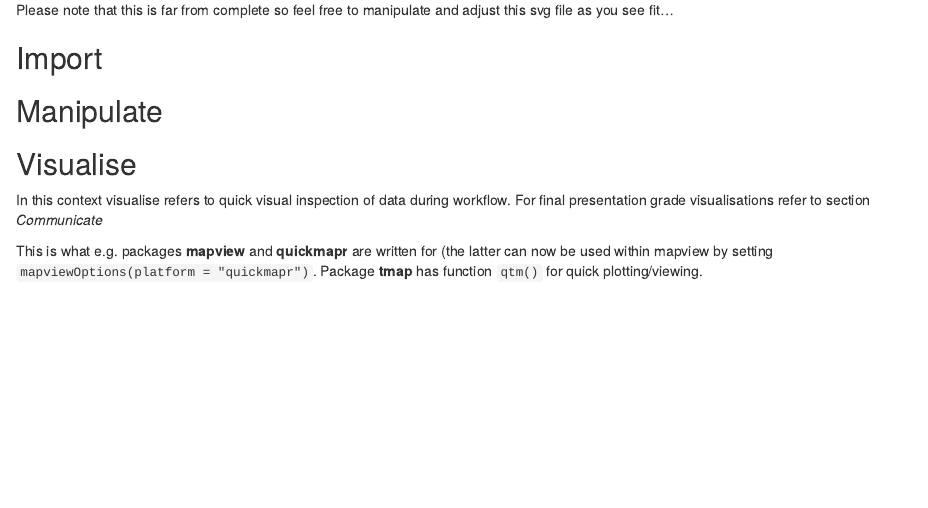
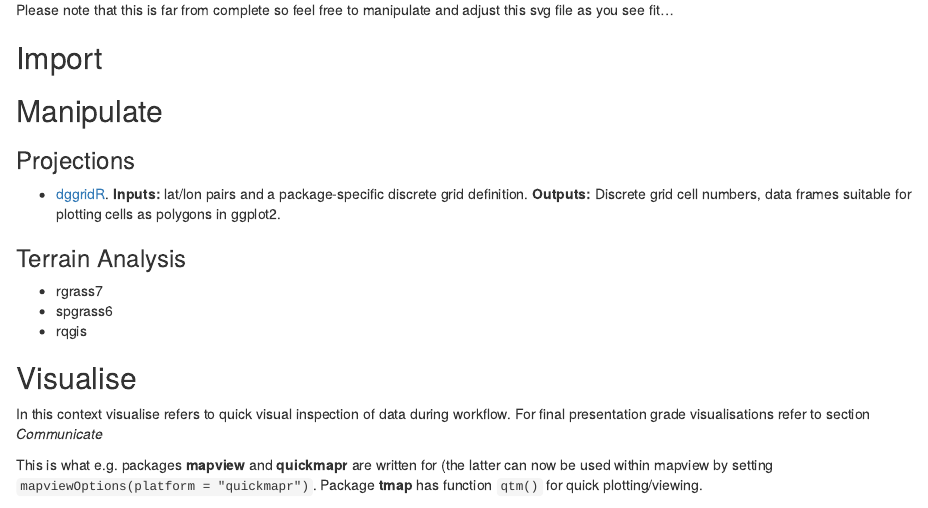
Before and after one commit to r-spatial/rspatial_spark, an R Markdown document (rspatial_roadmap.Rmd): the page in a window 1100 px wide, from 560 px down. Rendered offline with R 4.5, knitr and Pandoc, with nearby package versions.

Commit message:
Update rspatial_roadmap.Rmd
Added to **Manipulate** section: unclear if this input-output format is useful, so I won't sink too much effort before seeing feedback or others' ideas.

```diff
--- a/rspatial_roadmap.Rmd
+++ b/rspatial_roadmap.Rmd
@@ -26,6 +26,13 @@ Please note that this is far from complete so feel free to manipulate and adjust
 
 ## Manipulate
 
+### Projections
+ * [dggridR](https://cran.r-project.org/web/packages/dggridR/index.html). **Inputs:** lat/lon pairs and a package-specific discrete grid definition. **Outputs:** Discrete grid cell numbers, data frames suitable for plotting cells as polygons in ggplot2.
+
+### Terrain Analysis
+ * rgrass7
+ * spgrass6
+ * rqgis
 
 ## Visualise
 In this context visualise refers to quick visual inspection of data during workflow. For final presentation grade visualisations refer to section *Communicate*
```
